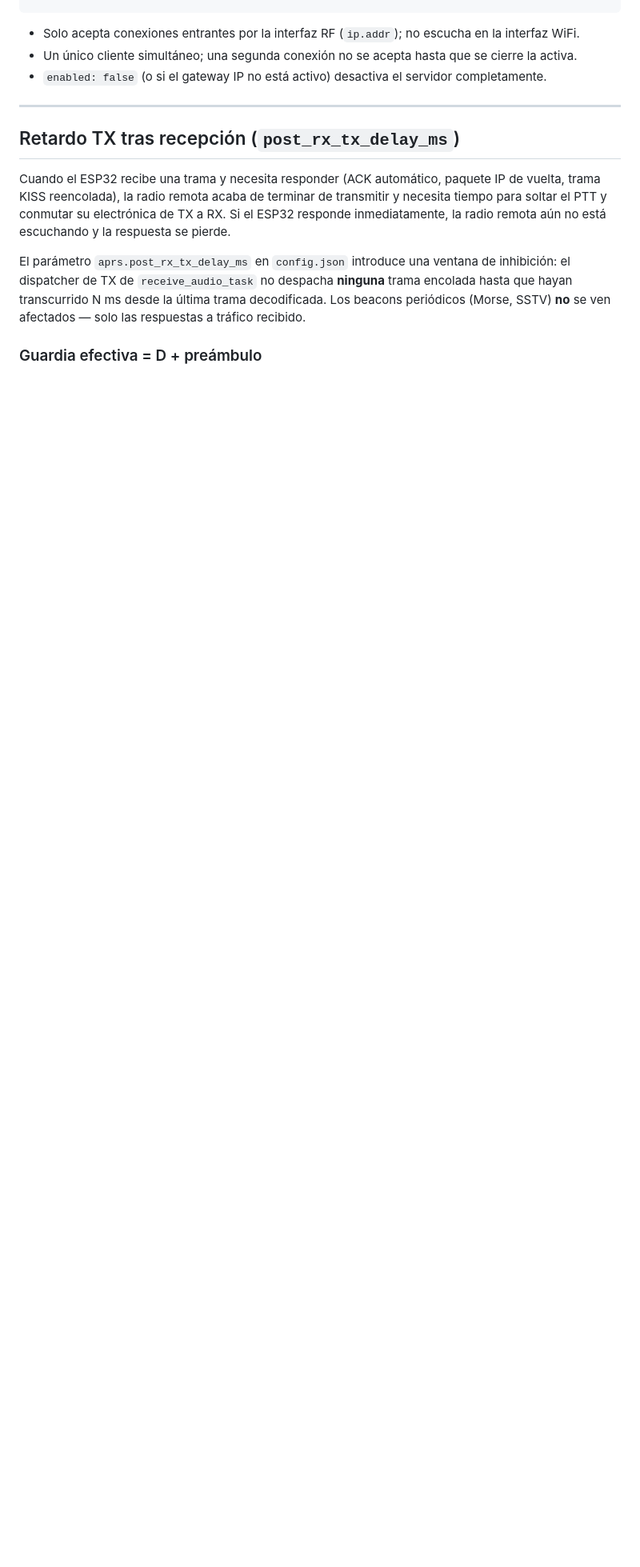
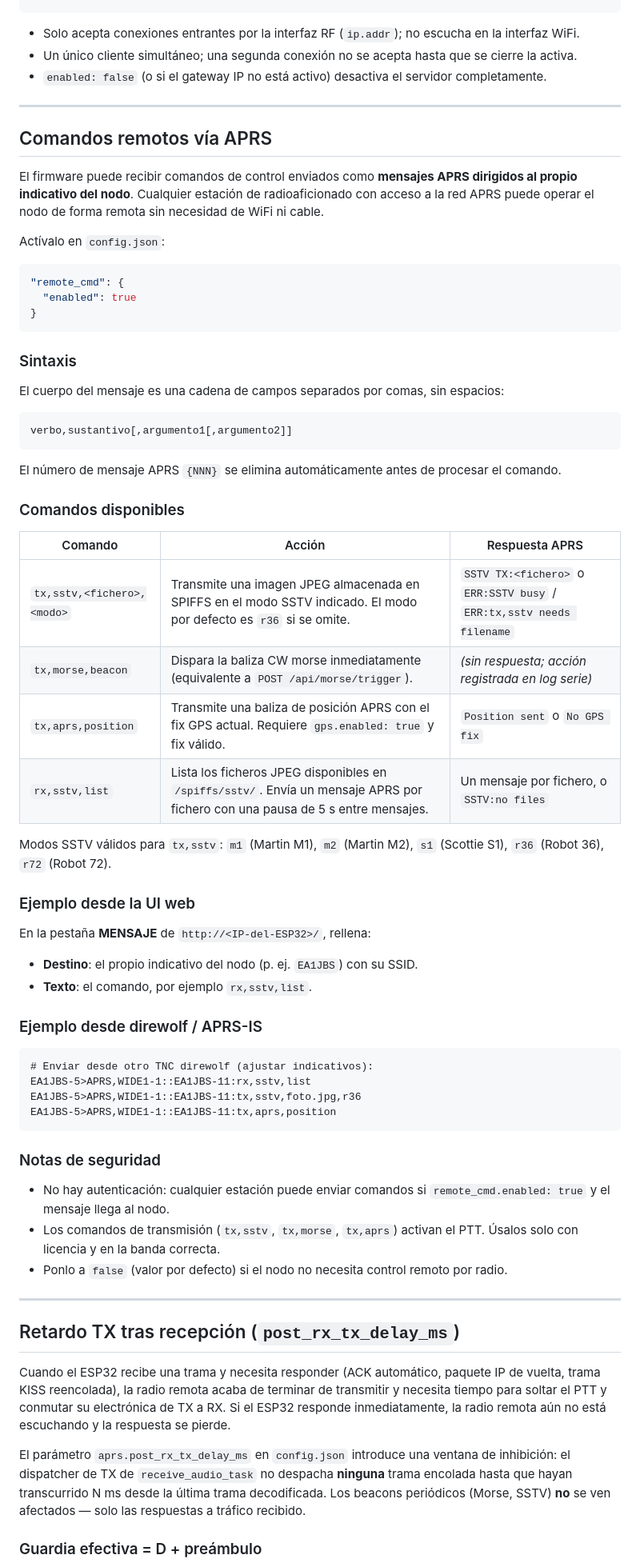
Before and after one commit to luisesn/esp32-ax25-modem, a Markdown page: README.md, the part around the change. Shown at 80% size. Drawn GitHub-style; blank space fills up the shorter version.

Commit message:
feat: add remote command functionality via APRS for node control

````diff
--- a/README.md
+++ b/README.md
@@ -627,6 +627,62 @@ telnet <ip.addr> 23
 
 ---
 
+## Comandos remotos vía APRS
+
+El firmware puede recibir comandos de control enviados como **mensajes APRS dirigidos al propio indicativo del nodo**. Cualquier estación de radioaficionado con acceso a la red APRS puede operar el nodo de forma remota sin necesidad de WiFi ni cable.
+
+Actívalo en `config.json`:
+
+```json
+"remote_cmd": {
+  "enabled": true
+}
+```
+
+### Sintaxis
+
+El cuerpo del mensaje es una cadena de campos separados por comas, sin espacios:
+
+```
+verbo,sustantivo[,argumento1[,argumento2]]
+```
+
+El número de mensaje APRS `{NNN}` se elimina automáticamente antes de procesar el comando.
+
+### Comandos disponibles
+
+| Comando | Acción | Respuesta APRS |
+|---------|--------|----------------|
+| `tx,sstv,<fichero>,<modo>` | Transmite una imagen JPEG almacenada en SPIFFS en el modo SSTV indicado. El modo por defecto es `r36` si se omite. | `SSTV TX:<fichero>` o `ERR:SSTV busy` / `ERR:tx,sstv needs filename` |
+| `tx,morse,beacon` | Dispara la baliza CW morse inmediatamente (equivalente a `POST /api/morse/trigger`). | *(sin respuesta; acción registrada en log serie)* |
+| `tx,aprs,position` | Transmite una baliza de posición APRS con el fix GPS actual. Requiere `gps.enabled: true` y fix válido. | `Position sent` o `No GPS fix` |
+| `rx,sstv,list` | Lista los ficheros JPEG disponibles en `/spiffs/sstv/`. Envía un mensaje APRS por fichero con una pausa de 5 s entre mensajes. | Un mensaje por fichero, o `SSTV:no files` |
+
+Modos SSTV válidos para `tx,sstv`: `m1` (Martin M1), `m2` (Martin M2), `s1` (Scottie S1), `r36` (Robot 36), `r72` (Robot 72).
+
+### Ejemplo desde la UI web
+
+En la pestaña **MENSAJE** de `http://<IP-del-ESP32>/`, rellena:
+- **Destino**: el propio indicativo del nodo (p. ej. `EA1JBS`) con su SSID.
+- **Texto**: el comando, por ejemplo `rx,sstv,list`.
+
+### Ejemplo desde direwolf / APRS-IS
+
+```
+# Enviar desde otro TNC direwolf (ajustar indicativos):
+EA1JBS-5>APRS,WIDE1-1::EA1JBS-11:rx,sstv,list
+EA1JBS-5>APRS,WIDE1-1::EA1JBS-11:tx,sstv,foto.jpg,r36
+EA1JBS-5>APRS,WIDE1-1::EA1JBS-11:tx,aprs,position
+```
+
+### Notas de seguridad
+
+- No hay autenticación: cualquier estación puede enviar comandos si `remote_cmd.enabled: true` y el mensaje llega al nodo.
+- Los comandos de transmisión (`tx,sstv`, `tx,morse`, `tx,aprs`) activan el PTT. Úsalos solo con licencia y en la banda correcta.
+- Ponlo a `false` (valor por defecto) si el nodo no necesita control remoto por radio.
+
+---
+
 ## Retardo TX tras recepción (`post_rx_tx_delay_ms`)
 
 Cuando el ESP32 recibe una trama y necesita responder (ACK automático, paquete IP de vuelta, trama KISS reencolada), la radio remota acaba de terminar de transmitir y necesita tiempo para soltar el PTT y conmutar su electrónica de TX a RX. Si el ESP32 responde inmediatamente, la radio remota aún no está escuchando y la respuesta se pierde.
````
